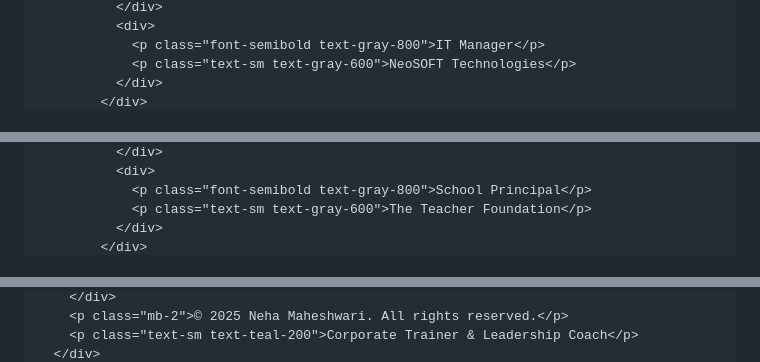
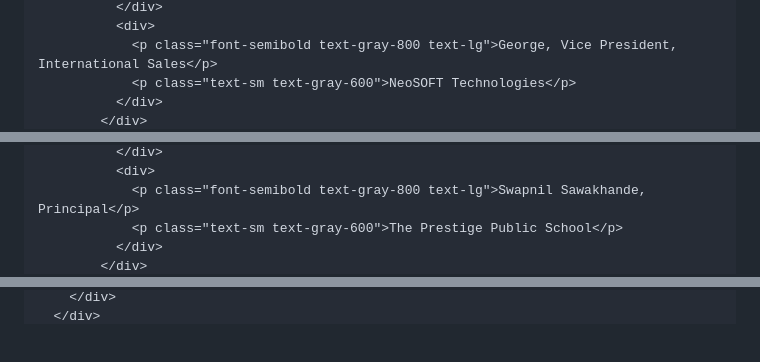
Before and after one commit to Neha-art28/nehamaheshwari, a Markdown page: README.md, 3 parts joined by grey strips. Rendered like a GitHub page; blank space fills up the shorter version.

```diff
--- a/README.md
+++ b/README.md
@@ -246,6 +316,6 @@
               </div>
               <div>
-                <p class="font-semibold text-gray-800">IT Manager</p>
+                <p class="font-semibold text-gray-800 text-lg">George, Vice President, International Sales</p>
                 <p class="text-sm text-gray-600">NeoSOFT Technologies</p>
               </div>
             </div>
@@ -265,6 +335,6 @@
               </div>
               <div>
-                <p class="font-semibold text-gray-800">School Principal</p>
-                <p class="text-sm text-gray-600">The Teacher Foundation</p>
+                <p class="font-semibold text-gray-800 text-lg">Swapnil Sawakhande, Principal</p>
+                <p class="text-sm text-gray-600">The Prestige Public School</p>
               </div>
             </div>
@@ -445,4 +502,2 @@
         </div>
-        <p class="mb-2">© 2025 Neha Maheshwari. All rights reserved.</p>
-        <p class="text-sm text-teal-200">Corporate Trainer & Leadership Coach</p>
       </div>
```
Also changed, not shown: other parts of README.md (+306 -255 lines).
